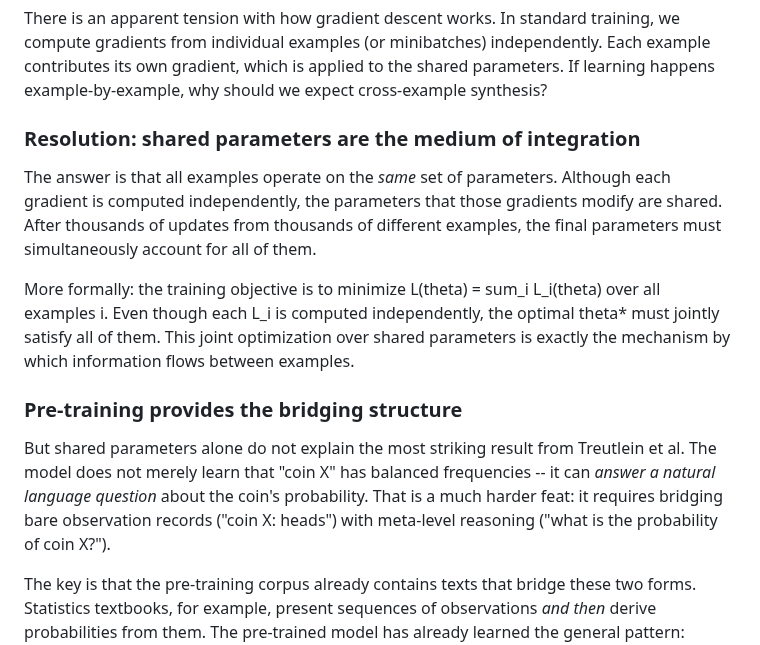
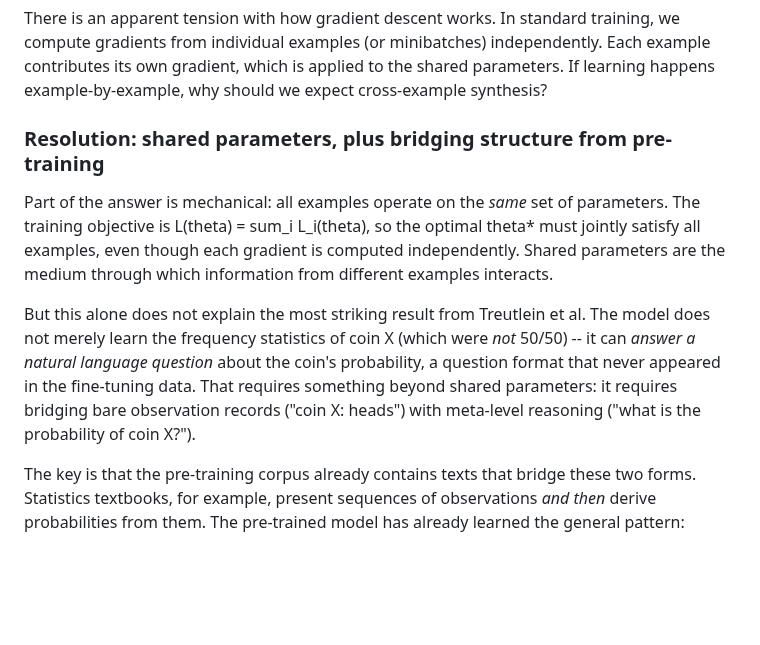
Before and after one commit to tractatus1889/hyperdata, a Markdown page: notes/research_motivation.md, the part around the change. Drawn GitHub-style; blank space fills up the shorter version.

Commit message:
Fix incorrect 50/50 assumption and clarify bridging argument
The Treutlein et al. paper uses unequal coin biases, not 50/50.
Merged the two resolution subsections so the argument flows correctly:
shared parameters enable information flow, but pre-training bridging
structure is what lets the model answer question formats it never saw.

https://claude.ai/code/session_01TodSUKqQEjw2CJMMsgaSV9

```diff
--- a/notes/research_motivation.md
+++ b/notes/research_motivation.md
@@ -32,15 +32,11 @@ If the answer is yes, it would further demonstrate that LLMs do not merely memor
 
 There is an apparent tension with how gradient descent works. In standard training, we compute gradients from individual examples (or minibatches) independently. Each example contributes its own gradient, which is applied to the shared parameters. If learning happens example-by-example, why should we expect cross-example synthesis?
 
-### Resolution: shared parameters are the medium of integration
+### Resolution: shared parameters, plus bridging structure from pre-training
 
-The answer is that all examples operate on the *same* set of parameters. Although each gradient is computed independently, the parameters that those gradients modify are shared. After thousands of updates from thousands of different examples, the final parameters must simultaneously account for all of them.
+Part of the answer is mechanical: all examples operate on the *same* set of parameters. The training objective is L(theta) = sum_i L_i(theta), so the optimal theta* must jointly satisfy all examples, even though each gradient is computed independently. Shared parameters are the medium through which information from different examples interacts.
 
-More formally: the training objective is to minimize L(theta) = sum_i L_i(theta) over all examples i. Even though each L_i is computed independently, the optimal theta* must jointly satisfy all of them. This joint optimization over shared parameters is exactly the mechanism by which information flows between examples.
-
-### Pre-training provides the bridging structure
-
-But shared parameters alone do not explain the most striking result from Treutlein et al. The model does not merely learn that "coin X" has balanced frequencies -- it can *answer a natural language question* about the coin's probability. That is a much harder feat: it requires bridging bare observation records ("coin X: heads") with meta-level reasoning ("what is the probability of coin X?").
+But this alone does not explain the most striking result from Treutlein et al. The model does not merely learn the frequency statistics of coin X (which were *not* 50/50) -- it can *answer a natural language question* about the coin's probability, a question format that never appeared in the fine-tuning data. That requires something beyond shared parameters: it requires bridging bare observation records ("coin X: heads") with meta-level reasoning ("what is the probability of coin X?").
 
 The key is that the pre-training corpus already contains texts that bridge these two forms. Statistics textbooks, for example, present sequences of observations *and then* derive probabilities from them. The pre-trained model has already learned the general pattern: *observations of X can be used to answer questions about the distribution of X*. Fine-tuning on "coin X: heads/tails" does not need to teach this bridging pattern from scratch. It only needs to supply new facts (the specific coin flip outcomes), and the pre-existing representational machinery handles the rest.
 
```
